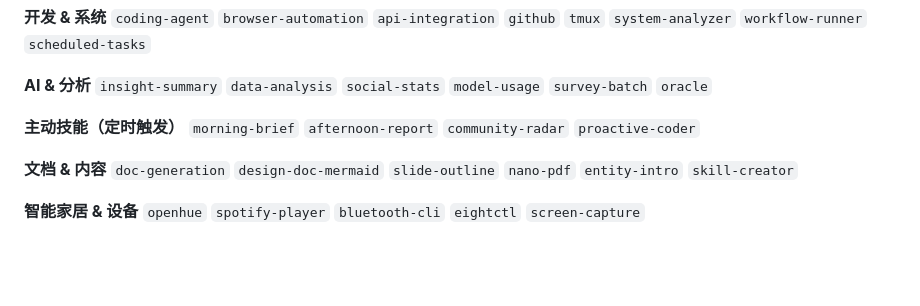
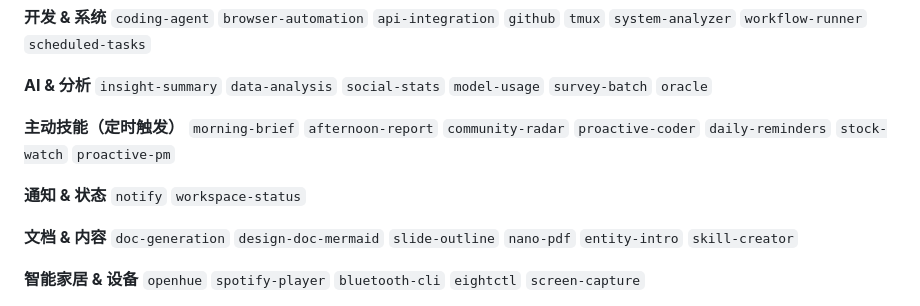
Before and after one commit to jiangpingT/JPClaw, a Markdown page: README.md, the part around one of its changes. Rendered like a GitHub page; folded sections open; blank space fills up the shorter version.

```diff
--- a/README.md
+++ b/README.md
@@ -112,7 +168,10 @@ npm run dev -- doctor  # 本地诊断
 `insight-summary` `data-analysis` `social-stats` `model-usage` `survey-batch` `oracle`
 
 **主动技能（定时触发）**
-`morning-brief` `afternoon-report` `community-radar` `proactive-coder`
+`morning-brief` `afternoon-report` `community-radar` `proactive-coder` `daily-reminders` `stock-watch` `proactive-pm`
+
+**通知 & 状态**
+`notify` `workspace-status`
 
 **文档 & 内容**
 `doc-generation` `design-doc-mermaid` `slide-outline` `nano-pdf` `entity-intro` `skill-creator`
```
Also changed, not shown: other parts of README.md (+61 -5 lines).
